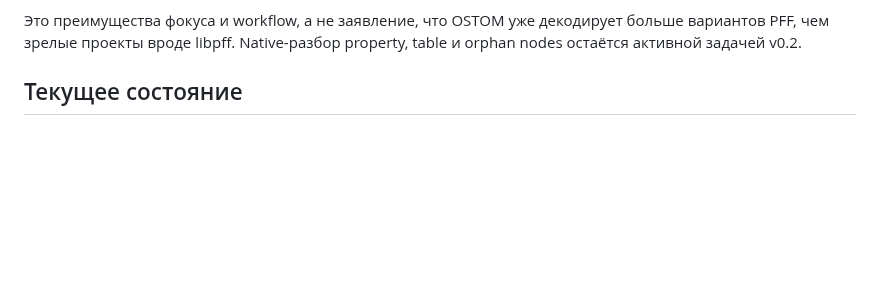
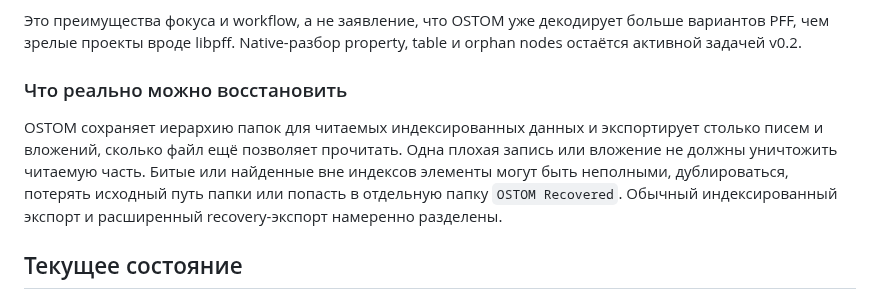
Before and after one commit to rbelshevitz/ostom, a Markdown page: README.ru.md, the part around the change. Rendered like a GitHub page; blank space fills up the shorter version.

```diff
--- a/README.ru.md
+++ b/README.ru.md
@@ -93,6 +93,15 @@ OSTOM не объявляется универсальной заменой ка
 Это преимущества фокуса и workflow, а не заявление, что OSTOM уже декодирует
 больше вариантов PFF, чем зрелые проекты вроде libpff. Native-разбор property,
 table и orphan nodes остаётся активной задачей v0.2.
+
+### Что реально можно восстановить
+
+OSTOM сохраняет иерархию папок для читаемых индексированных данных и
+экспортирует столько писем и вложений, сколько файл ещё позволяет прочитать.
+Одна плохая запись или вложение не должны уничтожить читаемую часть. Битые или
+найденные вне индексов элементы могут быть неполными, дублироваться, потерять
+исходный путь папки или попасть в отдельную папку `OSTOM Recovered`. Обычный
+индексированный экспорт и расширенный recovery-экспорт намеренно разделены.
 
 ## Текущее состояние
 
```
Also changed, not shown: README.md (+9 -0 lines).
